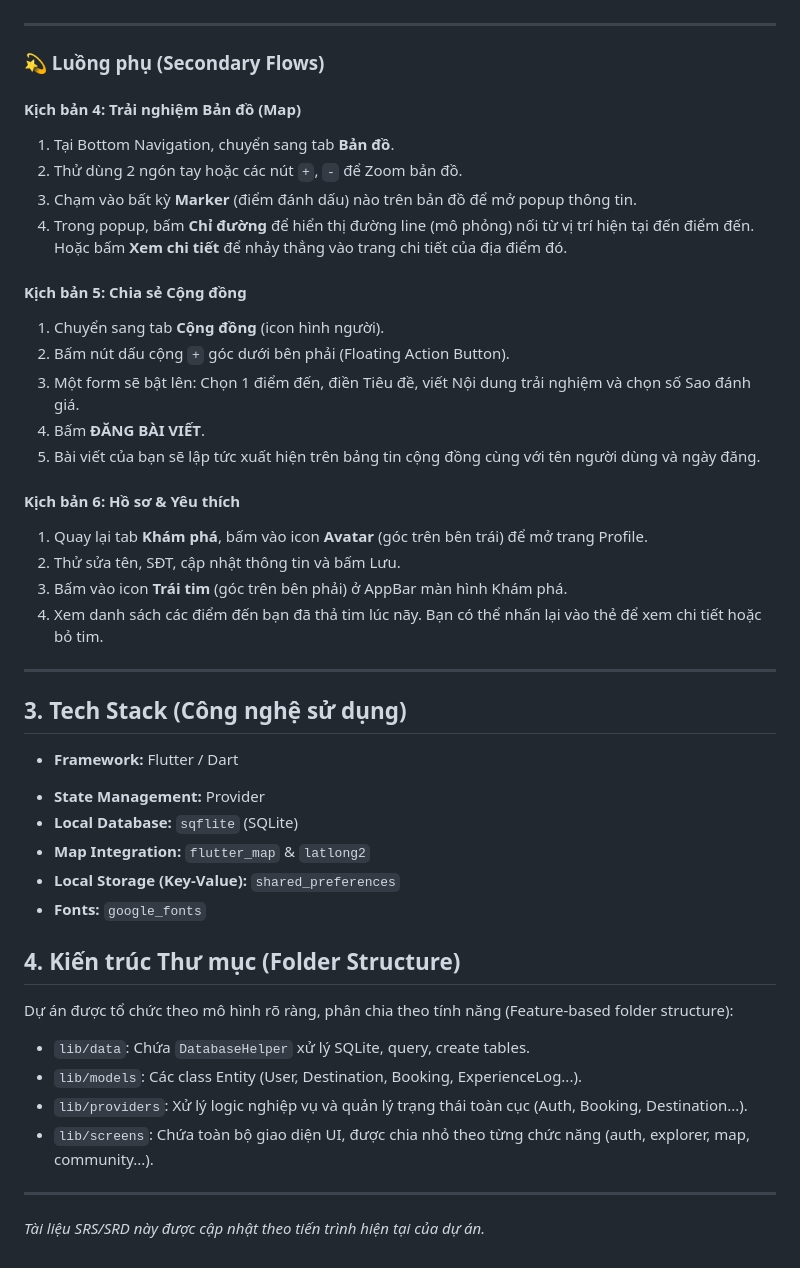
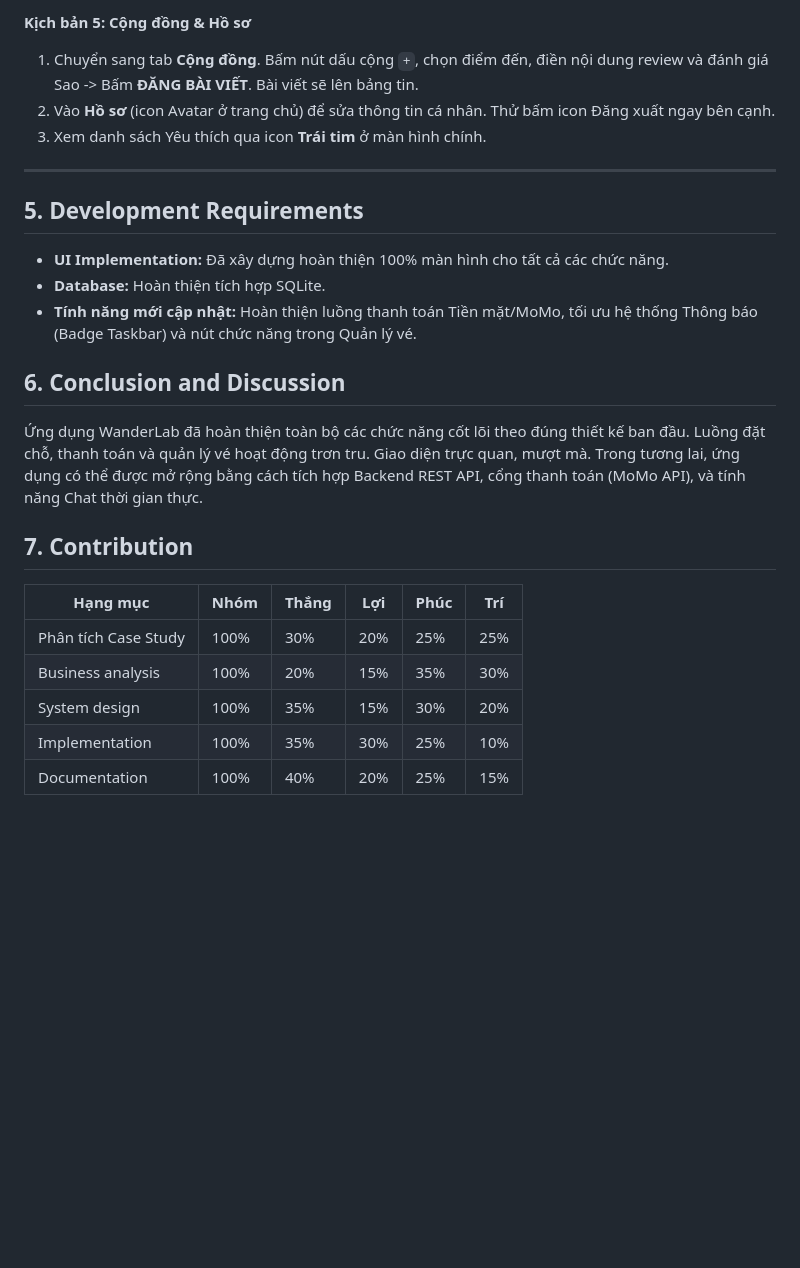
Before and after one commit to VHoangThang2004/WanderLab_FlutterMobileApplication, a Markdown page: README.md, the part around one of its changes. GitHub-like rendering; blank space fills up the shorter version.

```diff
--- a/README.md
+++ b/README.md
@@ -55,49 +121,27 @@ Tính đến thời điểm hiện tại, **hầu hết các chức năng cốt
+**Kịch bản 5: Cộng đồng & Hồ sơ**
+
+1. Chuyển sang tab **Cộng đồng**. Bấm nút dấu cộng `+`, chọn điểm đến, điền nội dung review và đánh giá Sao -> Bấm **ĐĂNG BÀI VIẾT**. Bài viết sẽ lên bảng tin.
+2. Vào **Hồ sơ** (icon Avatar ở trang chủ) để sửa thông tin cá nhân. Thử bấm icon Đăng xuất ngay bên cạnh.
+3. Xem danh sách Yêu thích qua icon **Trái tim** ở màn hình chính.
 
 ---
 
-### 💫 Luồng phụ (Secondary Flows)
+## 5. Development Requirements
 
-#### Kịch bản 4: Trải nghiệm Bản đồ (Map)
+- **UI Implementation:** Đã xây dựng hoàn thiện 100% màn hình cho tất cả các chức năng.
+- **Database:** Hoàn thiện tích hợp SQLite.
+- **Tính năng mới cập nhật:** Hoàn thiện luồng thanh toán Tiền mặt/MoMo, tối ưu hệ thống Thông báo (Badge Taskbar) và nút chức năng trong Quản lý vé.
 
-1. Tại Bottom Navigation, chuyển sang tab **Bản đồ**.
-2. Thử dùng 2 ngón tay hoặc các nút `+`, `-` để Zoom bản đồ.
-3. Chạm vào bất kỳ **Marker** (điểm đánh dấu) nào trên bản đồ để mở popup thông tin.
-4. Trong popup, bấm **Chỉ đường** để hiển thị đường line (mô phỏng) nối từ vị trí hiện tại đến điểm đến. Hoặc bấm **Xem chi tiết** để nhảy thẳng vào trang chi tiết của địa điểm đó.
+## 6. Conclusion and Discussion
 
-#### Kịch bản 5: Chia sẻ Cộng đồng
+Ứng dụng WanderLab đã hoàn thiện toàn bộ các chức năng cốt lõi theo đúng thiết kế ban đầu. Luồng đặt chỗ, thanh toán và quản lý vé hoạt động trơn tru. Giao diện trực quan, mượt mà. Trong tương lai, ứng dụng có thể được mở rộng bằng cách tích hợp Backend REST API, cổng thanh toán (MoMo API), và tính năng Chat thời gian thực.
 
-1. Chuyển sang tab **Cộng đồng** (icon hình người).
-2. Bấm nút dấu cộng `+` góc dưới bên phải (Floating Action Button).
-3. Một form sẽ bật lên: Chọn 1 điểm đến, điền Tiêu đề, viết Nội dung trải nghiệm và chọn số Sao đánh giá.
-4. Bấm **ĐĂNG BÀI VIẾT**.
-5. Bài viết của bạn sẽ lập tức xuất hiện trên bảng tin cộng đồng cùng với tên người dùng và ngày đăng.
+## 7. Contribution
 
-#### Kịch bản 6: Hồ sơ & Yêu thích
-
-1. Quay lại tab **Khám phá**, bấm vào icon **Avatar** (góc trên bên trái) để mở trang Profile.
-2. Thử sửa tên, SĐT, cập nhật thông tin và bấm Lưu.
-3. Bấm vào icon **Trái tim** (góc trên bên phải) ở AppBar màn hình Khám phá.
-4. Xem danh sách các điểm đến bạn đã thả tim lúc nãy. Bạn có thể nhấn lại vào thẻ để xem chi tiết hoặc bỏ tim.
-
----
-
-## 3. Tech Stack (Công nghệ sử dụng)
-
-* **Framework:** Flutter / Dart
-- **State Management:** Provider
-- **Local Database:** `sqflite` (SQLite)
-- **Map Integration:** `flutter_map` & `latlong2`
-- **Local Storage (Key-Value):** `shared_preferences`
-- **Fonts:** `google_fonts`
-
-## 4. Kiến trúc Thư mục (Folder Structure)
-
-Dự án được tổ chức theo mô hình rõ ràng, phân chia theo tính năng (Feature-based folder structure):
-
-- `lib/data`: Chứa `DatabaseHelper` xử lý SQLite, query, create tables.
-- `lib/models`: Các class Entity (User, Destination, Booking, ExperienceLog...).
-- `lib/providers`: Xử lý logic nghiệp vụ và quản lý trạng thái toàn cục (Auth, Booking, Destination...).
-- `lib/screens`: Chứa toàn bộ giao diện UI, được chia nhỏ theo từng chức năng (auth, explorer, map, community...).
-
----
-*Tài liệu SRS/SRD này được cập nhật theo tiến trình hiện tại của dự án.*
+| Hạng mục | Nhóm | Thắng | Lợi | Phúc | Trí |
+|---|---|---|---|---|---|
+| Phân tích Case Study | 100% | 30% | 20% | 25% | 25% |
+| Business analysis | 100% | 20% | 15% | 35% | 30% |
+| System design | 100% | 35% | 15% | 30% | 20% |
+| Implementation | 100% | 35% | 30% | 25% | 10% |
+| Documentation | 100% | 40% | 20% | 25% | 15% |
```
Also changed, not shown: other parts of README.md (+101 -35 lines).
